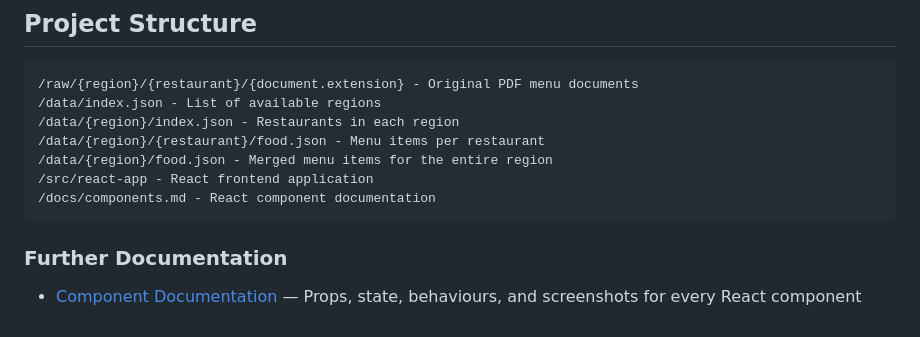
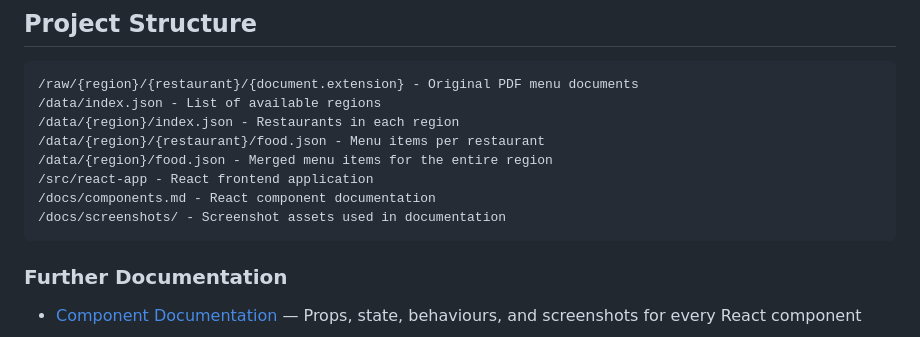
Before and after one commit to colinccook/prototype-eat-me, a Markdown page: README.md, the part around the change. Drawn GitHub-style.

Commit message:
Update README.md
Co-authored-by: Copilot <175728472+Copilot@users.noreply.github.com>

````diff
--- a/README.md
+++ b/README.md
@@ -53,6 +53,7 @@ On the main view, swipe a card left to hide it or right to favourite it. Hidden
 /data/{region}/food.json - Merged menu items for the entire region
 /src/react-app - React frontend application
 /docs/components.md - React component documentation
+/docs/screenshots/ - Screenshot assets used in documentation
 ```
 
 ### Further Documentation
````
